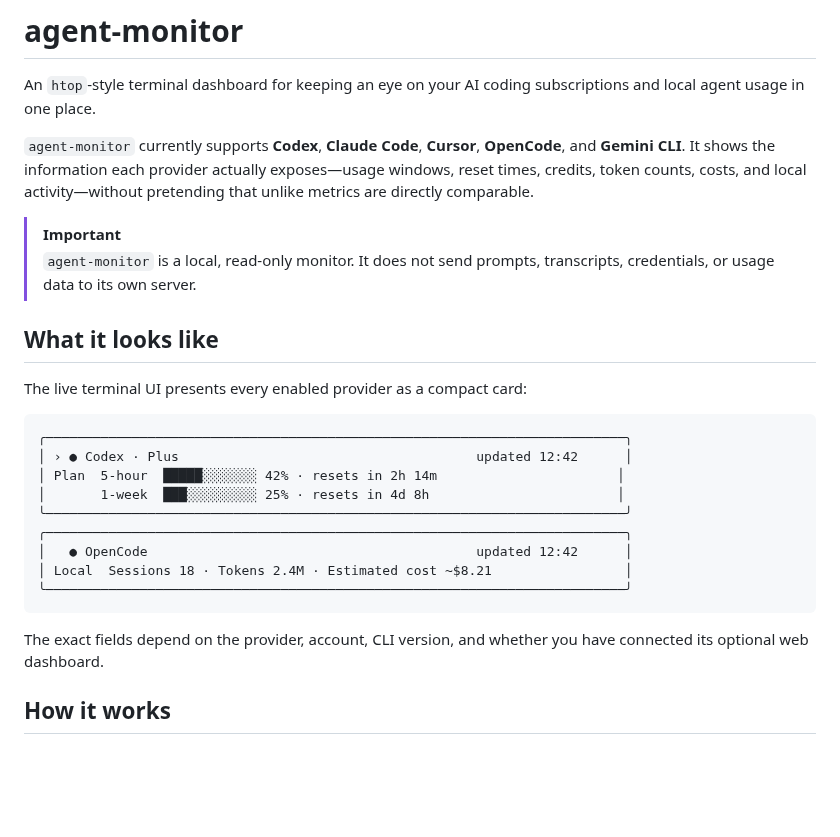
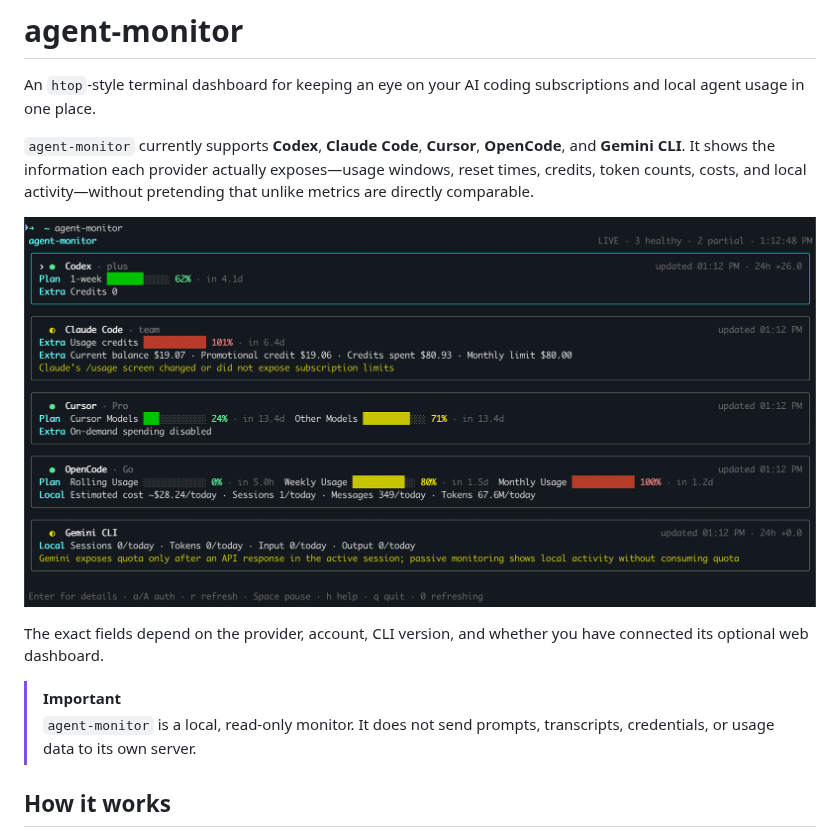
Before and after one commit to capsj/agent-monitor, a Markdown page: README.md, the part around the change. GitHub-like rendering; pictures changed too: docs/images/agent-monitor-dashboard.png (added); blank space fills up the shorter version.

Commit message:
Add dashboard screenshot to README

````diff
--- a/README.md
+++ b/README.md
@@ -9,28 +9,14 @@ actually exposes—usage windows, reset times, credits, token counts, costs, and
 local activity—without pretending that unlike metrics are directly
 comparable.
 
+![agent-monitor showing live Codex, Claude Code, Cursor, OpenCode, and Gemini CLI usage in the terminal](docs/images/agent-monitor-dashboard.png)
+
+The exact fields depend on the provider, account, CLI version, and whether you
+have connected its optional web dashboard.
+
 > [!IMPORTANT]
 > `agent-monitor` is a local, read-only monitor. It does not send prompts,
 > transcripts, credentials, or usage data to its own server.
-
-## What it looks like
-
-The live terminal UI presents every enabled provider as a compact card:
-
-```text
-╭──────────────────────────────────────────────────────────────────────────╮
-│ › ● Codex · Plus                                      updated 12:42      │
-│ Plan  5-hour  █████░░░░░░░ 42% · resets in 2h 14m                       │
-│       1-week  ███░░░░░░░░░ 25% · resets in 4d 8h                        │
-╰──────────────────────────────────────────────────────────────────────────╯
-╭──────────────────────────────────────────────────────────────────────────╮
-│   ● OpenCode                                          updated 12:42      │
-│ Local  Sessions 18 · Tokens 2.4M · Estimated cost ~$8.21                 │
-╰──────────────────────────────────────────────────────────────────────────╯
-```
-
-The exact fields depend on the provider, account, CLI version, and whether you
-have connected its optional web dashboard.
 
 ## How it works
 
````
